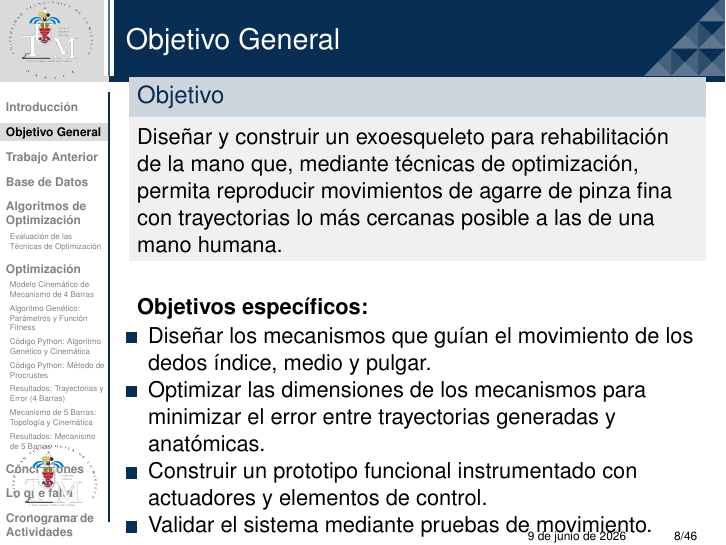
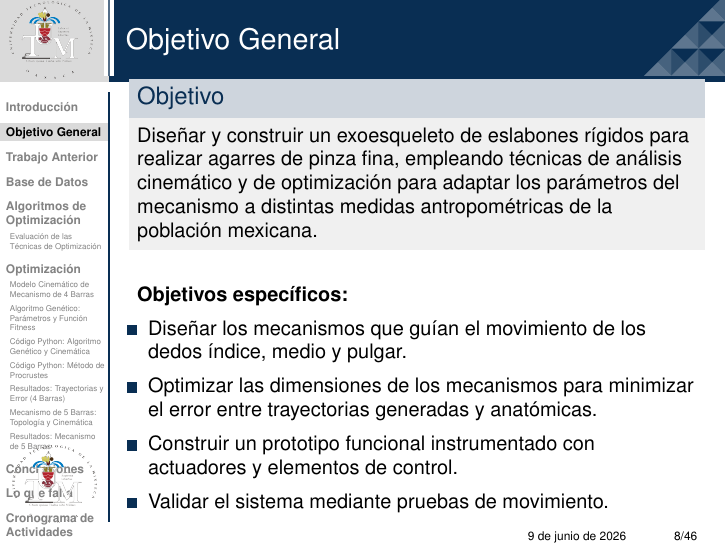
Before and after one commit to Utemita/Presentacion_Overleaf, LaTeX slides (Nueva_Presentacion/main.tex): page 8 of 46. Compiled offline with pdfLaTeX.

Commit message:
fix(objetivo): sustituir objetivo general y reducir tamaño de letra

```diff
--- a/Nueva_Presentacion/main.tex
+++ b/Nueva_Presentacion/main.tex
@@ -112,8 +112,9 @@
 \section{Objetivo General}
 
 \begin{frame}{Objetivo General}
+    \small
     \begin{block}{Objetivo}
-        Dise\~nar y construir un exoesqueleto para rehabilitaci\'on de la mano que, mediante t\'ecnicas de optimizaci\'on, permita reproducir movimientos de agarre de pinza fina con trayectorias lo m\'as cercanas posible a las de una mano humana.
+        Dise\~nar y construir un exoesqueleto de eslabones r\'igidos para realizar agarres de pinza fina, empleando t\'ecnicas de an\'alisis cinem\'atico y de optimizaci\'on para adaptar los par\'ametros del mecanismo a distintas medidas antropom\'etricas de la poblaci\'on mexicana.
     \end{block}
 
     \vspace{0.4cm}
```
Also changed, not shown: Nueva_Presentacion/main.pdf.
